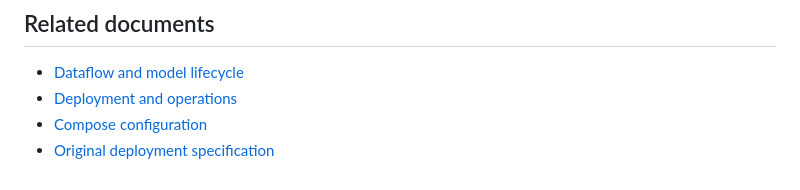
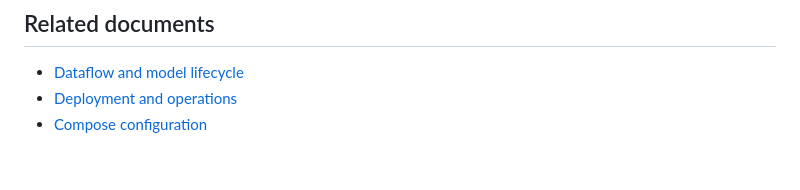
Before and after one commit to leiye07/energy-ops, a Markdown page: docs/architecture.md, the part around the change. Drawn GitHub-style.

Commit message:
Remove out-of-scope file

```diff
--- a/docs/architecture.md
+++ b/docs/architecture.md
@@ -133,4 +133,3 @@ Remaining: dashboard deployment/login validation, explicit model promotion, oper
 - [Dataflow and model lifecycle](dataflow.md)
 - [Deployment and operations](../README.md)
 - [Compose configuration](../compose.yaml)
-- [Original deployment specification](../../deployment-specification.md)
```
